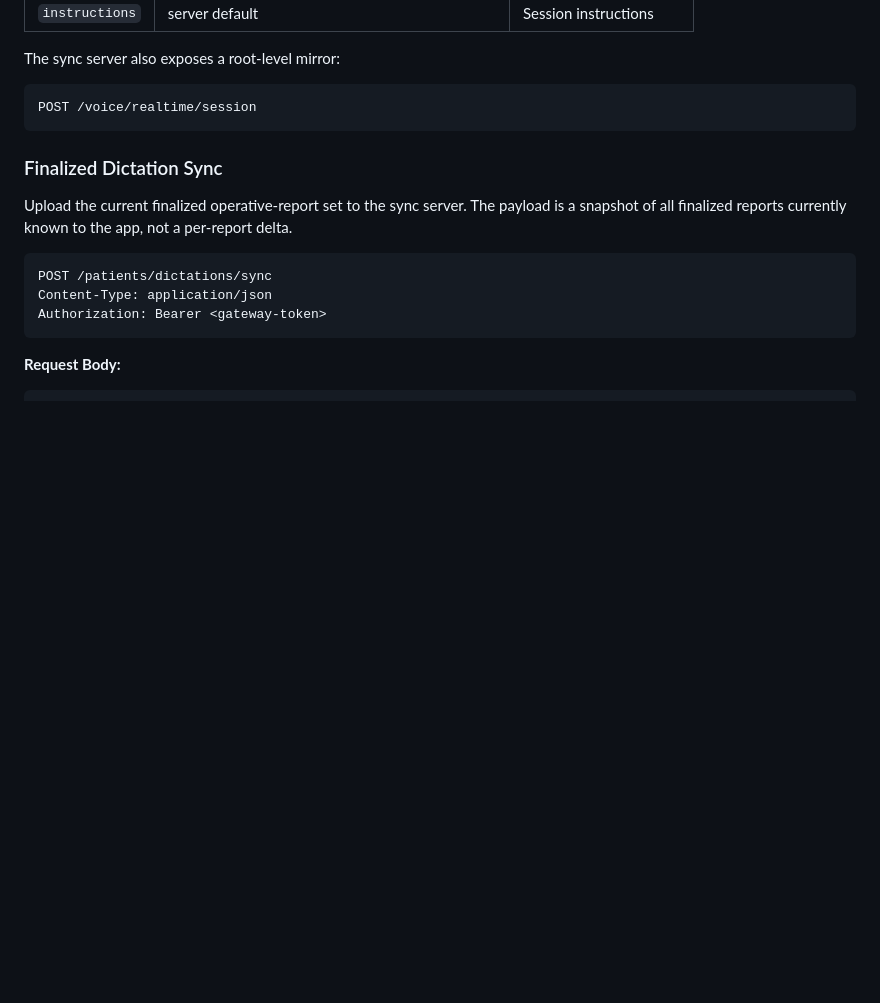
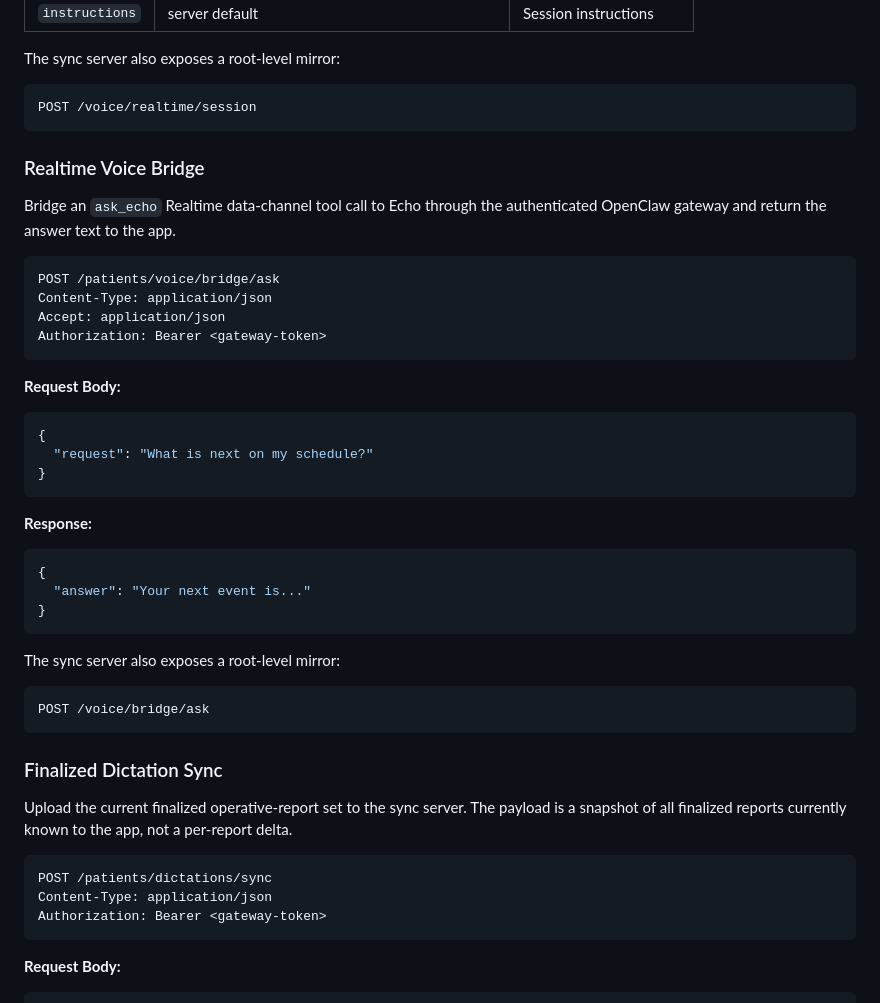
Before and after one commit to aalami5/echo-app, a Markdown page: docs/API.md, the part around one of its changes. GitHub-like rendering; blank space fills up the shorter version.

````diff
--- a/docs/API.md
+++ b/docs/API.md
@@ -120,6 +154,39 @@ The sync server also exposes a root-level mirror:
 
 ```http
 POST /voice/realtime/session
+```
+
+### Realtime Voice Bridge
+
+Bridge an `ask_echo` Realtime data-channel tool call to Echo through the authenticated OpenClaw gateway and return the answer text to the app.
+
+```http
+POST /patients/voice/bridge/ask
+Content-Type: application/json
+Accept: application/json
+Authorization: Bearer <gateway-token>
+```
+
+**Request Body:**
+
+```json
+{
+  "request": "What is next on my schedule?"
+}
+```
+
+**Response:**
+
+```json
+{
+  "answer": "Your next event is..."
+}
+```
+
+The sync server also exposes a root-level mirror:
+
+```http
+POST /voice/bridge/ask
 ```
 
 ### Finalized Dictation Sync
````
Also changed, not shown: other parts of docs/API.md (+36 -2 lines), docs/ARCHITECTURE.md (+24 -11 lines), docs/CHANGELOG.md (+31 -0 lines).
